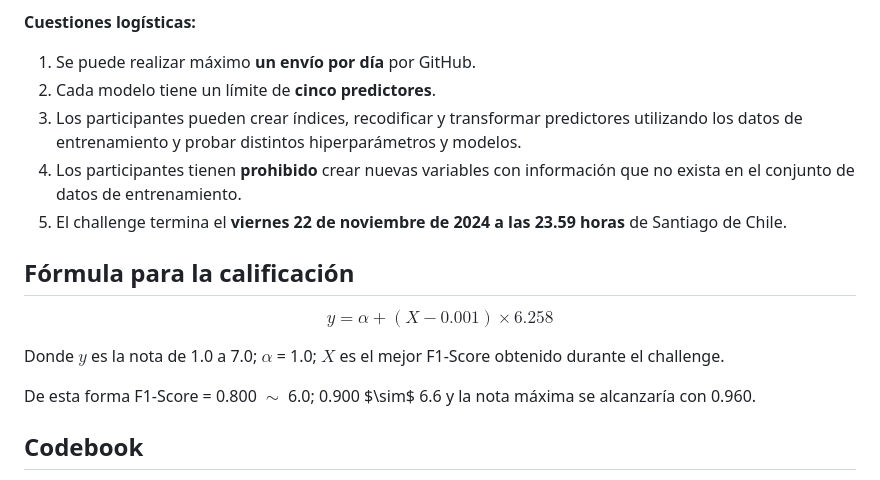
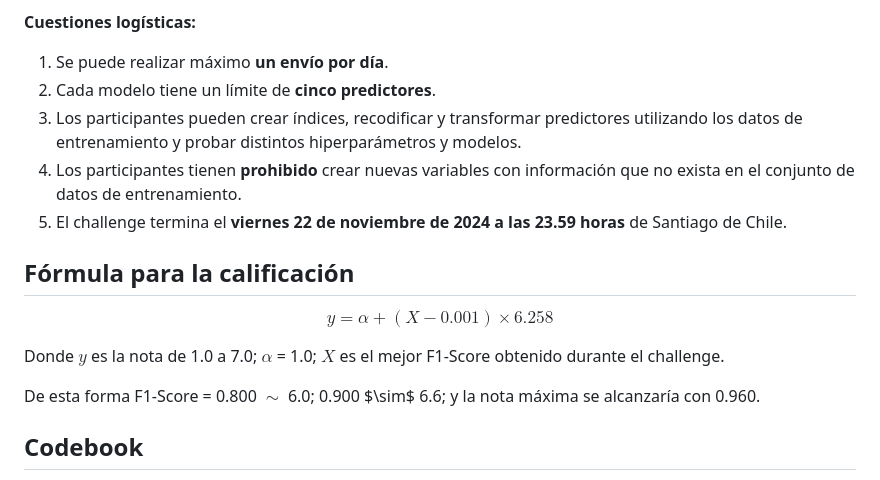
Before and after one commit to Doctorado-UDP/data-mining-2024, a Markdown page: prediction_challenge/README.md, the part around the change. Rendered like a GitHub page.

```diff
--- a/prediction_challenge/README.md
+++ b/prediction_challenge/README.md
@@ -20,7 +20,7 @@ Cada uno de estos conjuntos fue dividido en dos para contener de forma separada
 
 **Cuestiones logísticas:**
 
-1. Se puede realizar máximo **un envío por día** por GitHub.
+1. Se puede realizar máximo **un envío por día**.
 2. Cada modelo tiene un límite de **cinco predictores**.
 3. Los participantes pueden crear índices, recodificar y transformar predictores utilizando los datos de entrenamiento y probar distintos hiperparámetros y modelos.
 4. Los participantes tienen **prohibido** crear nuevas variables con información que no exista en el conjunto de datos de entrenamiento.
@@ -32,7 +32,7 @@ $$y = \alpha + (X - 0.001) \times 6.258$$
 
 Donde $y$ es la nota de 1.0 a 7.0; $\alpha$ = 1.0; $X$ es el mejor F1-Score obtenido durante el challenge.
 
-De esta forma F1-Score = 0.800 $\sim$ 6.0; 0.900 \$\sim$ 6.6 y la nota máxima se alcanzaría con 0.960.
+De esta forma F1-Score = 0.800 $\sim$ 6.0; 0.900 \$\sim$ 6.6; y la nota máxima se alcanzaría con 0.960.
 
 ## Codebook
 
```
